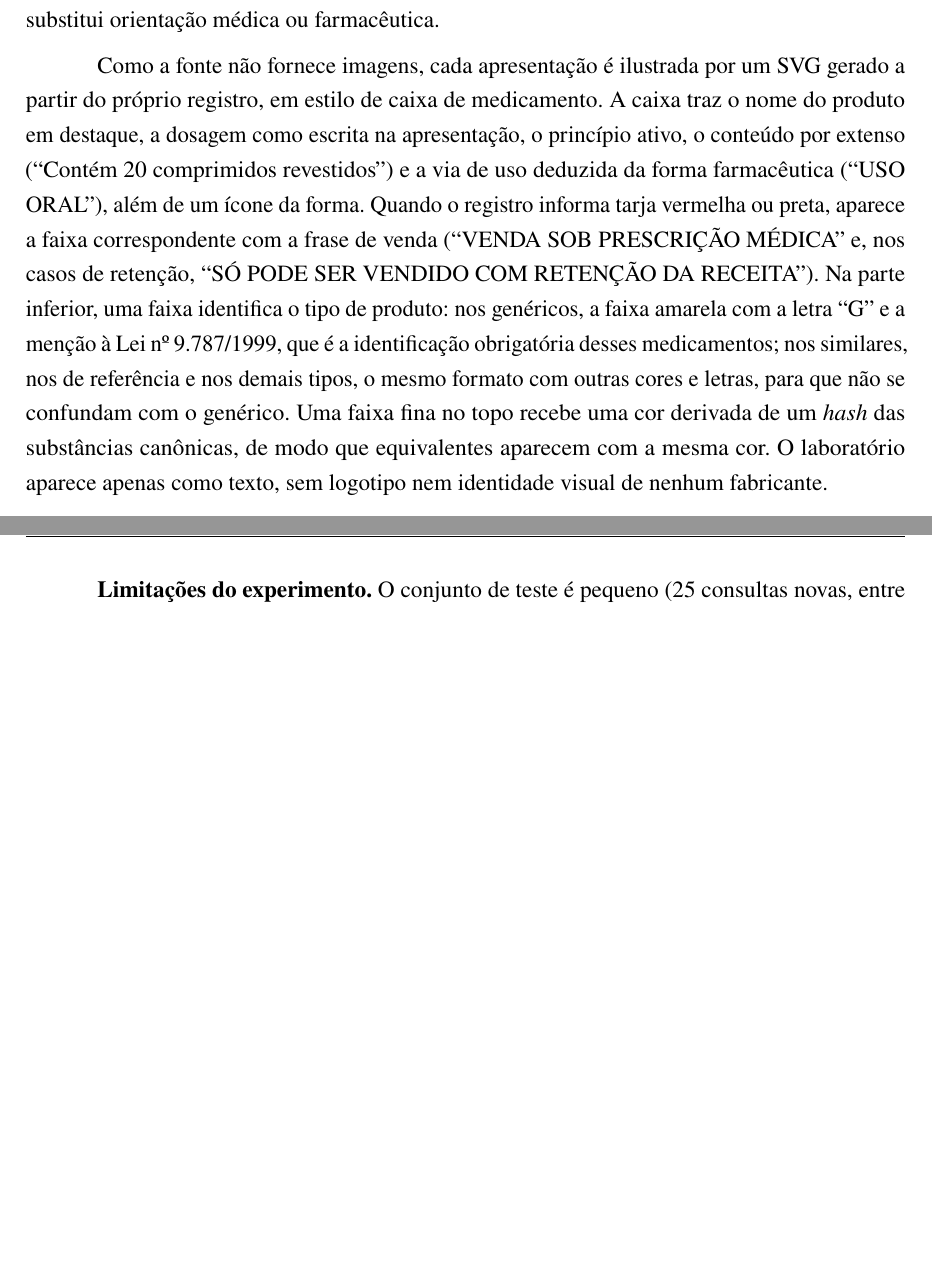
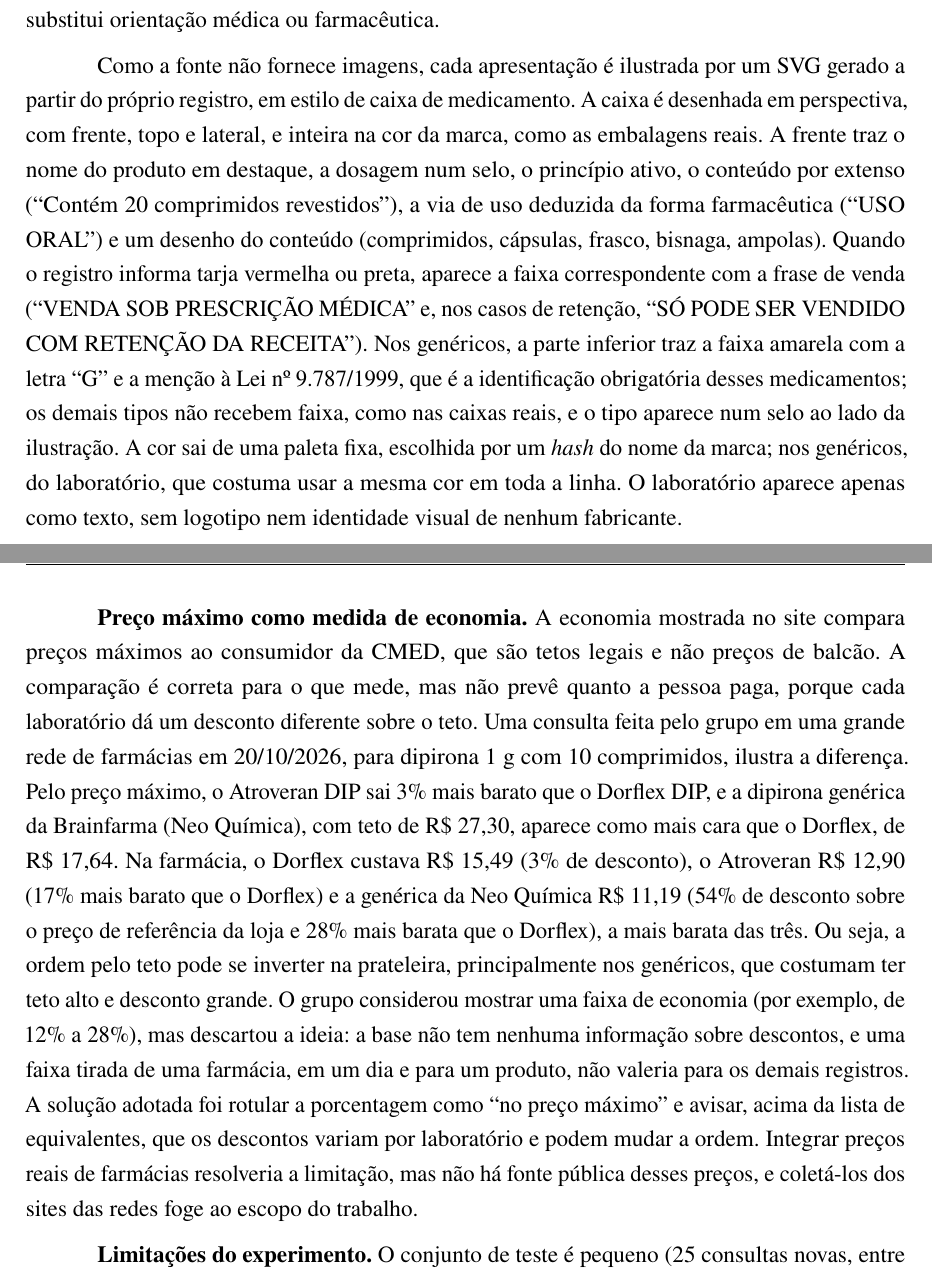
Before and after one commit to grupo3-bdpucgo/generico-certo, a LaTeX thesis (docs/relatorio.tex): two parts of pages 17 and 31 of 34, joined at a grey line, cut so that both start at the same text, the shorter picture padded with empty space. Compiled offline with pdfLaTeX.

Commit message:
docs: preço máximo como medida de economia e nova ilustração das caixas
Cap. 6 registra o exemplo da dipirona 1 g (Neo Química mais cara pelo teto e
mais barata na farmácia), a faixa de economia descartada e o rótulo adotado.
Cap. 4 descreve a ilustração nova.

Co-Authored-By: Claude Opus 5.5 <noreply@anthropic.com>

```diff
--- a/docs/relatorio.tex
+++ b/docs/relatorio.tex
@@ -423,7 +423,7 @@
 
 A aplicação foi construída com Next.js (App Router), TypeScript e Tailwind. A página inicial tem a logo e o campo de busca; os resultados aparecem em cartões com nome, laboratório, apresentação, preço, preço por unidade e selo. O percentual de similaridade de cosseno foi deliberadamente deixado fora dos cartões: ao lado de um preço, um número como ``52\%'' tende a ser lido como desconto. Ele aparece apenas na página de comparativo, identificado como ``52\% de similaridade'', onde a métrica faz sentido. Ao clicar em um cartão, a página de comparação mostra os equivalentes da mesma caixa, do mais barato ao mais caro, e, abaixo, os equivalentes em caixas de outro tamanho ordenados pelo preço por unidade, com a diferença de cada equivalente em relação ao escolhido (``58\% mais barato''). A comparação é apresentada em porcentagem, e não em reais, por uma razão dos próprios dados: o PMC é um teto legal e o Preço Fábrica é uma fração quase fixa dele (mediana de 72,5\% na base), de modo que nenhum dos dois corresponde ao preço praticado no balcão. Em um teste informal, um usuário relatou ter pago por dois medicamentos menos do que o próprio Preço Fábrica (66\% e 76\% dele). A diferença relativa entre equivalentes é a informação mais confiável que a base oferece; o teto aparece em letra menor, como ``Preço máximo: até R\$ X'', com a explicação de que a farmácia não pode cobrar mais e costuma cobrar menos. A página de comparativo executa a mesma consulta nos cinco motores, mostra os tempos e, para as consultas do benchmark, marca cada resultado pelo gabarito. Um rodapé fixo informa que os valores são o teto da CMED e que a ferramenta não substitui orientação médica ou farmacêutica.
 
-Como a fonte não fornece imagens, cada apresentação é ilustrada por um SVG gerado a partir do próprio registro, em estilo de caixa de medicamento. A caixa traz o nome do produto em destaque, a dosagem como escrita na apresentação, o princípio ativo, o conteúdo por extenso (``Contém 20 comprimidos revestidos'') e a via de uso deduzida da forma farmacêutica (``USO ORAL''), além de um ícone da forma. Quando o registro informa tarja vermelha ou preta, aparece a faixa correspondente com a frase de venda (``VENDA SOB PRESCRIÇÃO MÉDICA'' e, nos casos de retenção, ``SÓ PODE SER VENDIDO COM RETENÇÃO DA RECEITA''). Na parte inferior, uma faixa identifica o tipo de produto: nos genéricos, a faixa amarela com a letra ``G'' e a menção à Lei nº 9.787/1999, que é a identificação obrigatória desses medicamentos; nos similares, nos de referência e nos demais tipos, o mesmo formato com outras cores e letras, para que não se confundam com o genérico. Uma faixa fina no topo recebe uma cor derivada de um \emph{hash} das substâncias canônicas, de modo que equivalentes aparecem com a mesma cor. O laboratório aparece apenas como texto, sem logotipo nem identidade visual de nenhum fabricante.
+Como a fonte não fornece imagens, cada apresentação é ilustrada por um SVG gerado a partir do próprio registro, em estilo de caixa de medicamento. A caixa é desenhada em perspectiva, com frente, topo e lateral, e inteira na cor da marca, como as embalagens reais. A frente traz o nome do produto em destaque, a dosagem num selo, o princípio ativo, o conteúdo por extenso (``Contém 20 comprimidos revestidos''), a via de uso deduzida da forma farmacêutica (``USO ORAL'') e um desenho do conteúdo (comprimidos, cápsulas, frasco, bisnaga, ampolas). Quando o registro informa tarja vermelha ou preta, aparece a faixa correspondente com a frase de venda (``VENDA SOB PRESCRIÇÃO MÉDICA'' e, nos casos de retenção, ``SÓ PODE SER VENDIDO COM RETENÇÃO DA RECEITA''). Nos genéricos, a parte inferior traz a faixa amarela com a letra ``G'' e a menção à Lei nº 9.787/1999, que é a identificação obrigatória desses medicamentos; os demais tipos não recebem faixa, como nas caixas reais, e o tipo aparece num selo ao lado da ilustração. A cor sai de uma paleta fixa, escolhida por um \emph{hash} do nome da marca; nos genéricos, do laboratório, que costuma usar a mesma cor em toda a linha. O laboratório aparece apenas como texto, sem logotipo nem identidade visual de nenhum fabricante.
 
 A publicação na Vercel trouxe uma consequência prática da escolha do modelo local. A função que gera os embeddings precisa levar o modelo (113 MB do arquivo ONNX e 16 MB do vocabulário) e o binário nativo do onnxruntime para Linux, de 44 MB, perto do limite de 250 MB por função. O rastreador de dependências do Next.js não detectava o binário, carregado dinamicamente, e incluía por engano um cache do modelo; por isso o modelo passou a ser baixado durante o build e incluído explicitamente, junto apenas com o binário para Linux x64. Pelo rastreamento do Next.js, a função ficou com 193 MB; na contagem da Vercel, que considera o pacote descompactado na plataforma, com 342 MB. A alternativa prevista, caso o limite fosse ultrapassado, era trocar o onnxruntime nativo pela versão WebAssembly, mantendo o modelo local, sem chave de API e sem custo; ela não foi necessária. Duas outras restrições apareceram: o plano gratuito aceita no máximo 12 funções por publicação, o que obrigou a restringir o modelo às rotas de busca (e, depois, a uma única rota, por causa do armazenamento; ver Seção~\ref{sec:vantagens}), e a região padrão das funções ficava nos Estados Unidos, longe dos bancos, e foi fixada em São Paulo. Em produção, a primeira requisição após a criação de uma instância levou 3,7 s, dos quais 2,26 s para carregar o modelo; com a instância ativa, o processamento dentro da função ficou entre 25 e 120 ms.
 
@@ -722,6 +722,8 @@
 
 \textbf{Custo de armazenamento do modelo local.} Rodar o modelo de embeddings dentro da aplicação, em vez de chamar uma API externa, tem custo de armazenamento, e não só de latência. Na Vercel, cada função que carrega o modelo ocupa 342 MB. Na primeira versão publicada, quatro funções o carregavam (as páginas de busca e de comparativo e as rotas de API correspondentes), e cada publicação somava cerca de 2,75 GB nas contas da plataforma; depois de quatro publicações, o time atingiu o limite de 10 GB de armazenamento de funções do plano gratuito. A solução adotada foi concentrar o modelo numa única rota, \campo{/api/embedding}, que recebe o texto da consulta e devolve o vetor; as outras quatro funções pedem o vetor a ela. O custo é uma chamada HTTP interna a mais por busca. A estimativa inicial era de 10 a 30 ms na mesma região; medido em produção, com as funções ativas, gerar o vetor levou cerca de 5 ms dentro da rota de embedding e cerca de 35 ms vistos pela rota de busca (mediana de 25 consultas), ou seja, cerca de 30 ms a mais por busca, com picos ocasionais de 0,7 s quando a plataforma cria uma nova instância da rota de embedding. Em troca, cada publicação passou a ocupar cerca de 0,7 GB, um quarto do anterior. A alternativa descartada foi retirar o modelo do pacote e baixá-lo para o diretório temporário da função na primeira execução: o pacote ficaria pequeno, mas cada instância nova baixaria cerca de 130 MB, o que levaria a partida a frio de 3,7 s para algo entre 5 e 7 s e faria o site depender de o repositório do modelo estar no ar. A abordagem relacional não tem nada disso: as funções que consultam o PostgreSQL ocupam cerca de 2 MB, porque todo o processamento da busca textual acontece dentro do banco, sem modelo, sem binário nativo e sem custo de carregamento.
 
+\textbf{Preço máximo como medida de economia.} A economia mostrada no site compara preços máximos ao consumidor da CMED, que são tetos legais e não preços de balcão. A comparação é correta para o que mede, mas não prevê quanto a pessoa paga, porque cada laboratório dá um desconto diferente sobre o teto. Uma consulta feita pelo grupo em uma grande rede de farmácias em 20/10/2026, para dipirona 1 g com 10 comprimidos, ilustra a diferença. Pelo preço máximo, o Atroveran DIP sai 3\% mais barato que o Dorflex DIP, e a dipirona genérica da Brainfarma (Neo Química), com teto de R\$ 27,30, aparece como mais cara que o Dorflex, de R\$ 17,64. Na farmácia, o Dorflex custava R\$ 15,49 (3\% de desconto), o Atroveran R\$ 12,90 (17\% mais barato que o Dorflex) e a genérica da Neo Química R\$ 11,19 (54\% de desconto sobre o preço de referência da loja e 28\% mais barata que o Dorflex), a mais barata das três. Ou seja, a ordem pelo teto pode se inverter na prateleira, principalmente nos genéricos, que costumam ter teto alto e desconto grande. O grupo considerou mostrar uma faixa de economia (por exemplo, de 12\% a 28\%), mas descartou a ideia: a base não tem nenhuma informação sobre descontos, e uma faixa tirada de uma farmácia, em um dia e para um produto, não valeria para os demais registros. A solução adotada foi rotular a porcentagem como ``no preço máximo'' e avisar, acima da lista de equivalentes, que os descontos variam por laboratório e podem mudar a ordem. Integrar preços reais de farmácias resolveria a limitação, mas não há fonte pública desses preços, e coletá-los dos sites das redes foge ao escopo do trabalho.
+
 \textbf{Limitações do experimento.} O conjunto de teste é pequeno (25 consultas novas, entre 1 e 9 por categoria), o gabarito foi definido pelo próprio grupo, e uma mesma pessoa pode ter escrito o dicionário e as consultas, ainda que em momentos separados pelo congelamento. Os resultados devem ser lidos como indicativos, não como uma avaliação definitiva.
 
 % ---------------------------------------------------------------- 7
```
Also changed, not shown: docs/relatorio.tex (2 more changed lines).
